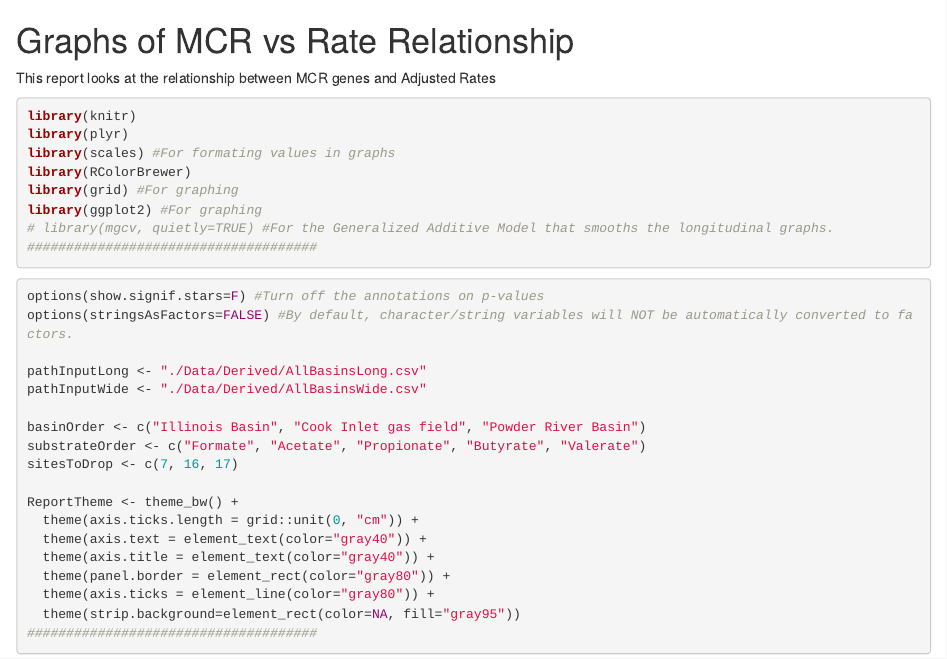
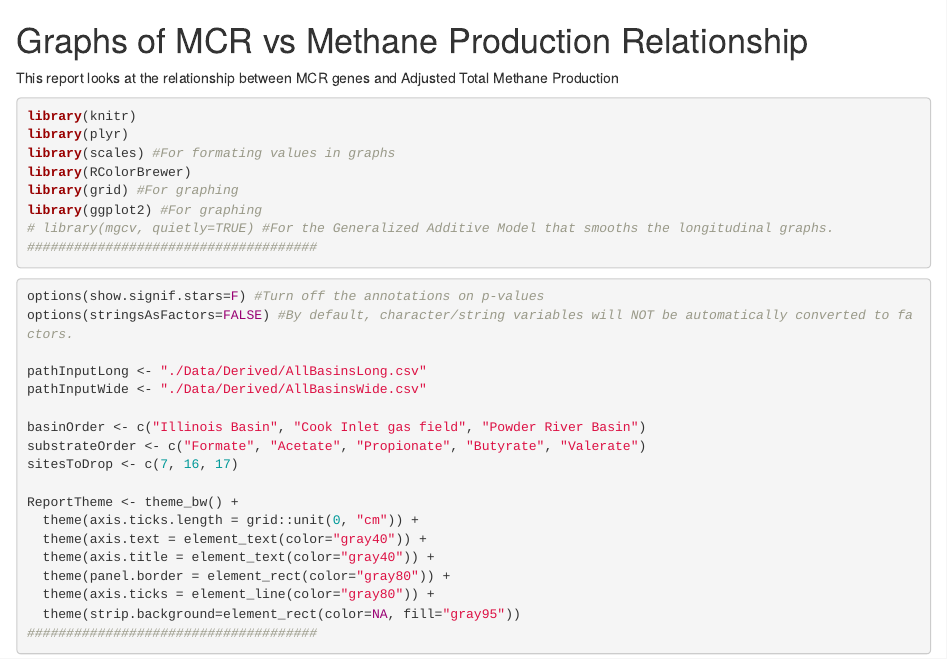
Before and after one commit to LiveOak/LylesCoalbedMethane2, an R Markdown document (Analysis/McrMethaneGraphs/McrMethaneGraphs.Rmd): the page in a window 1100 px wide, from its top. Rendered offline with R 4.5, knitr and Pandoc, with nearby package versions.

Commit message:
Renaming files from 'rate' to 'methane', or something similar

````diff
--- a/Analysis/McrRateGraphs/McrRateGraphs.Rmd
+++ b/Analysis/McrMethaneGraphs/McrMethaneGraphs.Rmd
@@ -1,7 +1,7 @@
 <!-- rmarkdown v1 -->
-Graphs of MCR vs Rate Relationship
+Graphs of MCR vs Methane Production Relationship
 =================================================
-This report looks at the relationship between MCR genes and Adjusted Rates
+This report looks at the relationship between MCR genes and Adjusted Total Methane Production
 
 <!--  Set the working directory to the repository's base directory; this assumes the report is nested inside of two directories.-->
 ```{r, echo=F, message=F}
````
Also changed, not shown: Analysis/McrMethaneGraphs/Figures/LayeredScatterplots1.png (renamed from Analysis/McrRateGraphs/Figures/LayeredScatterplots1.png), Analysis/McrMethaneGraphs/Figures/LayeredScatterplots2.png (renamed from Analysis/McrRateGraphs/Figures/LayeredScatterplots2.png), Analysis/McrMethaneGraphs/Figures/Marginals1.png (renamed from Analysis/McrRateGraphs/Figures/Marginals1.png), Analysis/McrMethaneGraphs/Figures/Marginals2.png (renamed from Analysis/McrRateGraphs/Figures/Marginals2.png), Analysis/McrMethaneGraphs/Figures/Marginals3.png (renamed from Analysis/McrRateGraphs/Figures/Marginals3.png), Analysis/McrMethaneGraphs/Figures/Scatterplots1.png (renamed from Analysis/McrRateGraphs/Figures/Scatterplots1.png), Analysis/McrMethaneGraphs/Figures/Scatterplots2.png (renamed from Analysis/McrRateGraphs/Figures/Scatterplots2.png), Analysis/McrMethaneGraphs/Figures/Scatterplots3.png (renamed from Analysis/McrRateGraphs/Figures/Scatterplots3.png), Analysis/McrMethaneGraphs/Figures/Scatterplots4.png (renamed from Analysis/McrRateGraphs/Figures/Scatterplots4.png), Analysis/McrMethaneGraphs/McrMethaneGraphs.R (renamed from Analysis/McrRateGraphs/McrRateGraphs.R), Analysis/McrMethaneGraphs/McrMethaneGraphs.html, Analysis/McrMethaneGraphs/McrMethaneGraphs.md, Analysis/McrMethaneGraphs/McrMethaneGraphs.Rmd (2 more changed lines).
